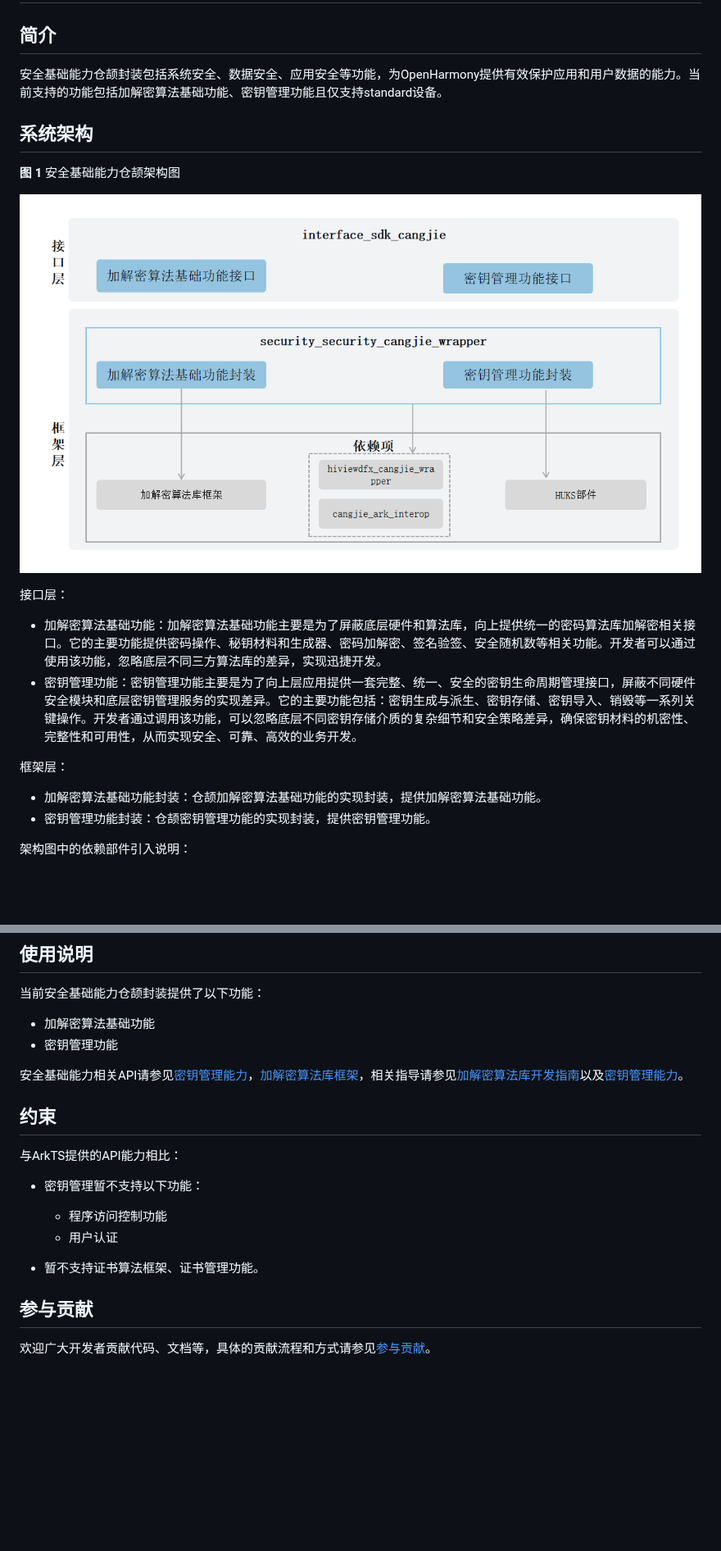
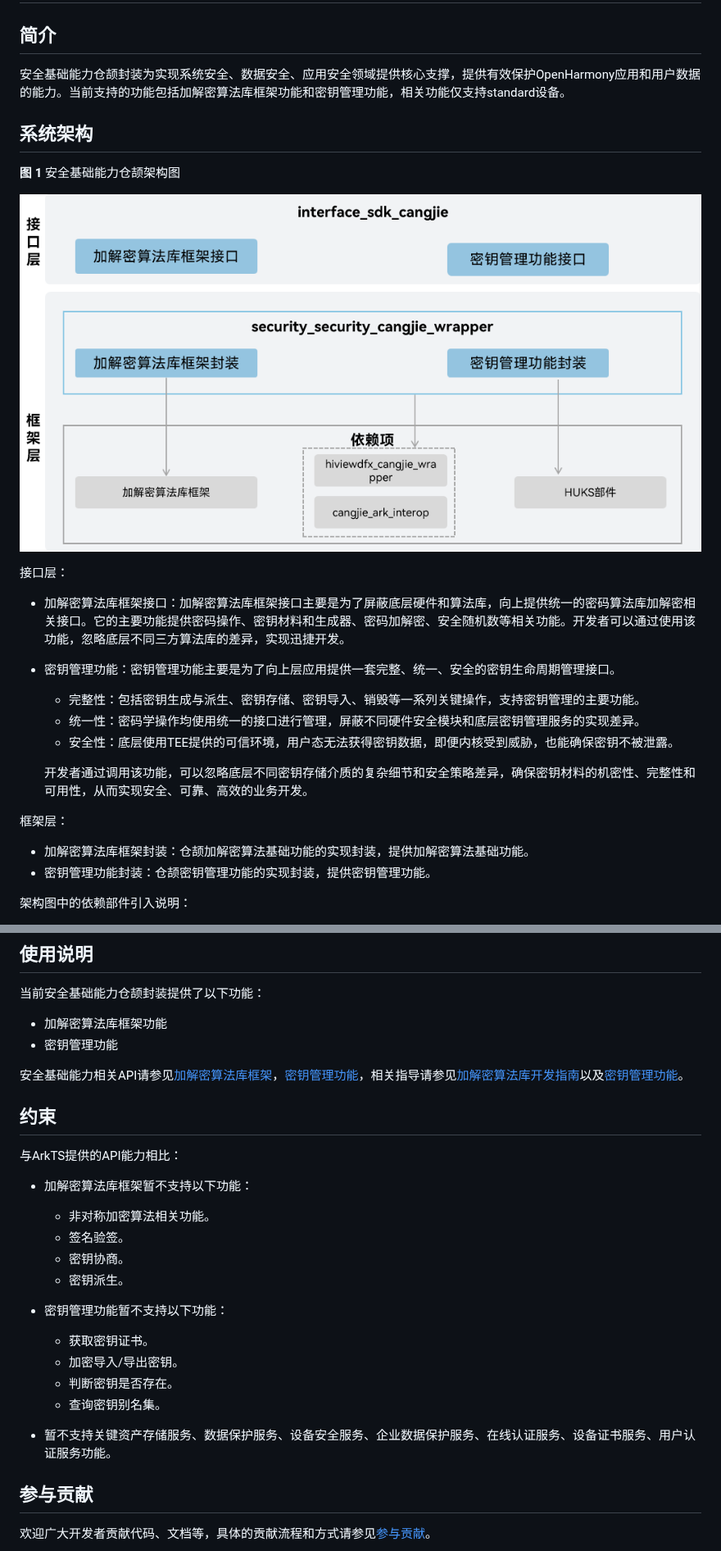
Before and after one commit to eclipse-oniro-mirrors/security_security_cangjie_wrapper, a Markdown page: README_zh.md, 2 parts joined by grey strips. Shown at 82% size. Drawn GitHub-style; pictures changed too: figures/security_cangjie_wrapper_architecture.png; blank space fills up the shorter version.

Commit message:
update README
Signed-off-by: 罗明 <luoming25@huawei.com>

```diff
--- a/README_zh.md
+++ b/README_zh.md
@@ -2,7 +2,7 @@
 
 ## 简介
 
-安全基础能力仓颉封装包括系统安全、数据安全、应用安全等功能，为OpenHarmony提供有效保护应用和用户数据的能力。当前支持的功能包括加解密算法基础功能、密钥管理功能且仅支持standard设备。
+安全基础能力仓颉封装为实现系统安全、数据安全、应用安全领域提供核心支撑，提供有效保护OpenHarmony应用和用户数据的能力。当前支持的功能包括加解密算法库框架功能和密钥管理功能，相关功能仅支持standard设备。
 
 ## 系统架构
 
@@ -12,12 +12,17 @@
 
 接口层：
 
-- 加解密算法基础功能：加解密算法基础功能主要是为了屏蔽底层硬件和算法库，向上提供统一的密码算法库加解密相关接口。它的主要功能提供密码操作、秘钥材料和生成器、密码加解密、签名验签、安全随机数等相关功能。开发者可以通过使用该功能，忽略底层不同三方算法库的差异，实现迅捷开发。
-- 密钥管理功能：密钥管理功能主要是为了向上层应用提供一套完整、统一、安全的密钥生命周期管理接口，屏蔽不同硬件安全模块和底层密钥管理服务的实现差异。它的主要功能包括：密钥生成与派生、密钥存储、密钥导入、销毁等一系列关键操作。开发者通过调用该功能，可以忽略底层不同密钥存储介质的复杂细节和安全策略差异，确保密钥材料的机密性、完整性和可用性，从而实现安全、可靠、高效的业务开发。
+- 加解密算法库框架接口：加解密算法库框架接口主要是为了屏蔽底层硬件和算法库，向上提供统一的密码算法库加解密相关接口。它的主要功能提供密码操作、密钥材料和生成器、密码加解密、安全随机数等相关功能。开发者可以通过使用该功能，忽略底层不同三方算法库的差异，实现迅捷开发。
+- 密钥管理功能：密钥管理功能主要是为了向上层应用提供一套完整、统一、安全的密钥生命周期管理接口。
+  - 完整性：包括密钥生成与派生、密钥存储、密钥导入、销毁等一系列关键操作，支持密钥管理的主要功能。
+  - 统一性：密码学操作均使用统一的接口进行管理，屏蔽不同硬件安全模块和底层密钥管理服务的实现差异。
+  - 安全性：底层使用TEE提供的可信环境，用户态无法获得密钥数据，即便内核受到威胁，也能确保密钥不被泄露。
+
+  开发者通过调用该功能，可以忽略底层不同密钥存储介质的复杂细节和安全策略差异，确保密钥材料的机密性、完整性和可用性，从而实现安全、可靠、高效的业务开发。
 
 框架层：
 
-- 加解密算法基础功能封装：仓颉加解密算法基础功能的实现封装，提供加解密算法基础功能。
+- 加解密算法库框架封装：仓颉加解密算法基础功能的实现封装，提供加解密算法基础功能。
 - 密钥管理功能封装：仓颉密钥管理功能的实现封装，提供密钥管理功能。
 
 架构图中的依赖部件引入说明：
@@ -49,20 +54,28 @@ base/security/security_cangjie_wrapper
 
 当前安全基础能力仓颉封装提供了以下功能：
 
-- 加解密算法基础功能
+- 加解密算法库框架功能
 - 密钥管理功能
 
-安全基础能力相关API请参见[密钥管理能力](https://gitcode.com/openharmony-sig/arkcompiler_cangjie_ark_interop/blob/master/doc/API_Reference/source_zh_cn/apis/UniversalKeystoreKit/cj-apis-security_huks.md)，[加解密算法库框架](https://gitcode.com/openharmony-sig/arkcompiler_cangjie_ark_interop/blob/master/doc/API_Reference/source_zh_cn/apis/CryptoArchitectureKit/cj-apis-crypto.md)，相关指导请参见[加解密算法库开发指南](https://gitcode.com/openharmony-sig/arkcompiler_cangjie_ark_interop/blob/master/doc/Dev_Guide/source_zh_cn/security/CryptoArchitectureKit/cj-crypto-architecture-kit-intro.md)以及[密钥管理能力](https://gitcode.com/openharmony-sig/arkcompiler_cangjie_ark_interop/blob/master/doc/Dev_Guide/source_zh_cn/security/UniversalKeystoreKit/cj-huks-overview.md)。
+安全基础能力相关API请参见[加解密算法库框架](https://gitcode.com/openharmony-sig/arkcompiler_cangjie_ark_interop/blob/master/doc/API_Reference/source_zh_cn/apis/CryptoArchitectureKit/cj-apis-crypto.md)，[密钥管理功能](https://gitcode.com/openharmony-sig/arkcompiler_cangjie_ark_interop/blob/master/doc/API_Reference/source_zh_cn/apis/UniversalKeystoreKit/cj-apis-security_huks.md)，相关指导请参见[加解密算法库开发指南](https://gitcode.com/openharmony-sig/arkcompiler_cangjie_ark_interop/blob/master/doc/Dev_Guide/source_zh_cn/security/CryptoArchitectureKit/cj-crypto-architecture-kit-intro.md)以及[密钥管理功能](https://gitcode.com/openharmony-sig/arkcompiler_cangjie_ark_interop/blob/master/doc/Dev_Guide/source_zh_cn/security/UniversalKeystoreKit/cj-huks-overview.md)。
 
 ## 约束
 
 与ArkTS提供的API能力相比：
 
-- 密钥管理暂不支持以下功能：
-  - 程序访问控制功能
-  - 用户认证
+- 加解密算法库框架暂不支持以下功能：
+  - 非对称加密算法相关功能。
+  - 签名验签。
+  - 密钥协商。
+  - 密钥派生。
 
-- 暂不支持证书算法框架、证书管理功能。
+- 密钥管理功能暂不支持以下功能：
+  - 获取密钥证书。
+  - 加密导入/导出密钥。
+  - 判断密钥是否存在。
+  - 查询密钥别名集。
+
+- 暂不支持关键资产存储服务、数据保护服务、设备安全服务、企业数据保护服务、在线认证服务、设备证书服务、用户认证服务功能。
 
 ## 参与贡献
 
```
Also changed, not shown: 1 other file.
